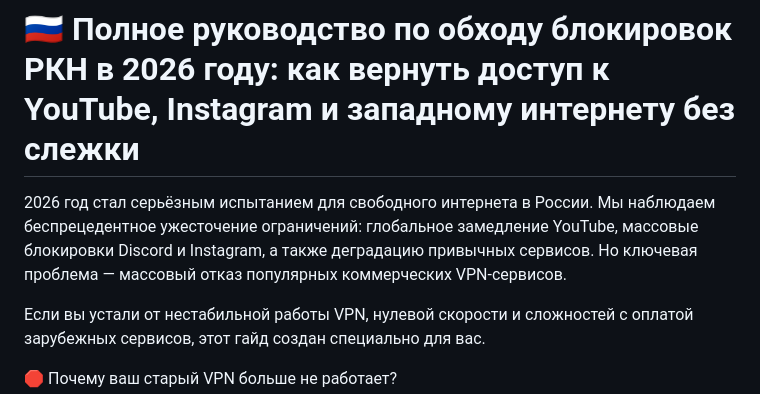
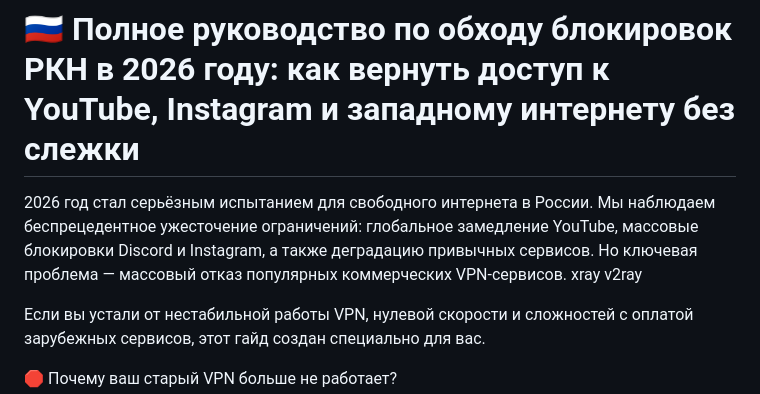
Before and after one commit to birdwarp/bypass-youtube-rkn-2026, a Markdown page: README.md, the part around the change. Rendered like a GitHub page.

```diff
--- a/README.md
+++ b/README.md
@@ -3,7 +3,7 @@
 
 # 🇷🇺 Полное руководство по обходу блокировок РКН в 2026 году: как вернуть доступ к YouTube, Instagram и западному интернету без слежки
 
-2026 год стал серьёзным испытанием для свободного интернета в России. Мы наблюдаем беспрецедентное ужесточение ограничений: глобальное замедление YouTube, массовые блокировки Discord и Instagram, а также деградацию привычных сервисов. Но ключевая проблема — массовый отказ популярных коммерческих VPN-сервисов.
+2026 год стал серьёзным испытанием для свободного интернета в России. Мы наблюдаем беспрецедентное ужесточение ограничений: глобальное замедление YouTube, массовые блокировки Discord и Instagram, а также деградацию привычных сервисов. Но ключевая проблема — массовый отказ популярных коммерческих VPN-сервисов. xray v2ray
 
 Если вы устали от нестабильной работы VPN, нулевой скорости и сложностей с оплатой зарубежных сервисов, этот гайд создан специально для вас.
 
```
